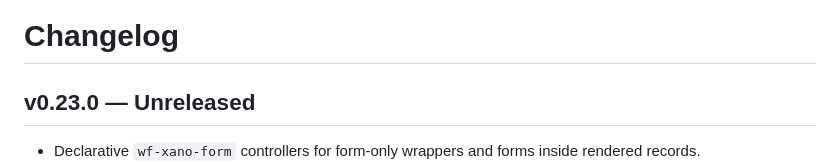
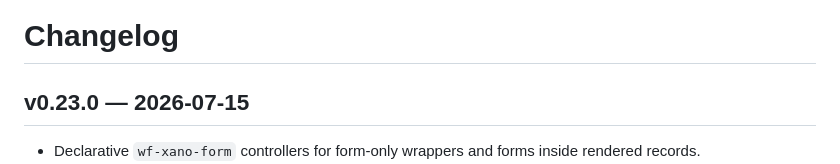
Before and after one commit to the-starters/wf-xano, a Markdown page: CHANGELOG.md, the part around the change. Rendered like a GitHub page.

```diff
--- a/CHANGELOG.md
+++ b/CHANGELOG.md
@@ -1,6 +1,6 @@
 # Changelog
 
-## v0.23.0 — Unreleased
+## v0.23.0 — 2026-07-15
 
 - Declarative `wf-xano-form` controllers for form-only wrappers and forms inside rendered records.
 - Allowlisted `wf-xano-field` JSON serialization; text, checkbox/radio groups, and multi-selects
```
Also changed, not shown: docs/reactive-runtime-migration-plan.md (+3 -3 lines).
